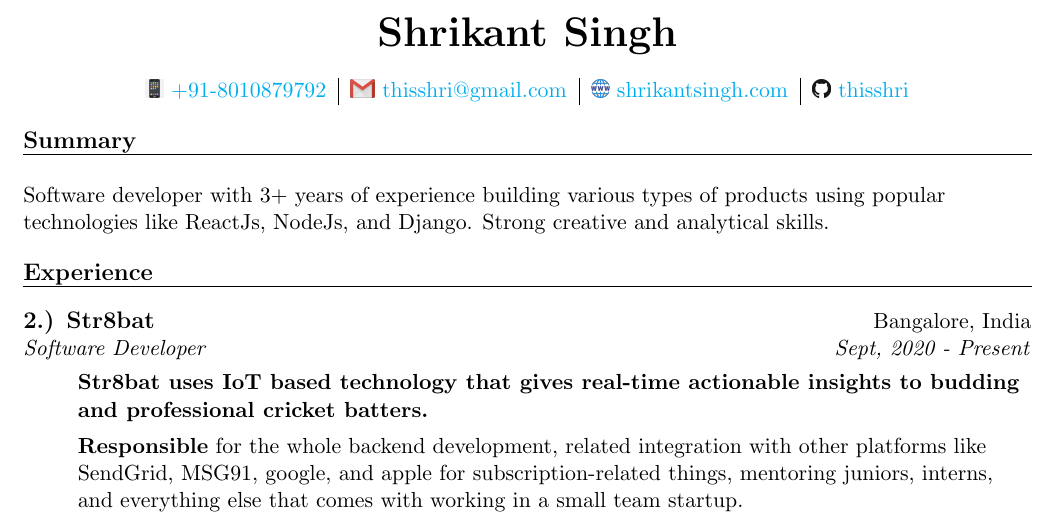
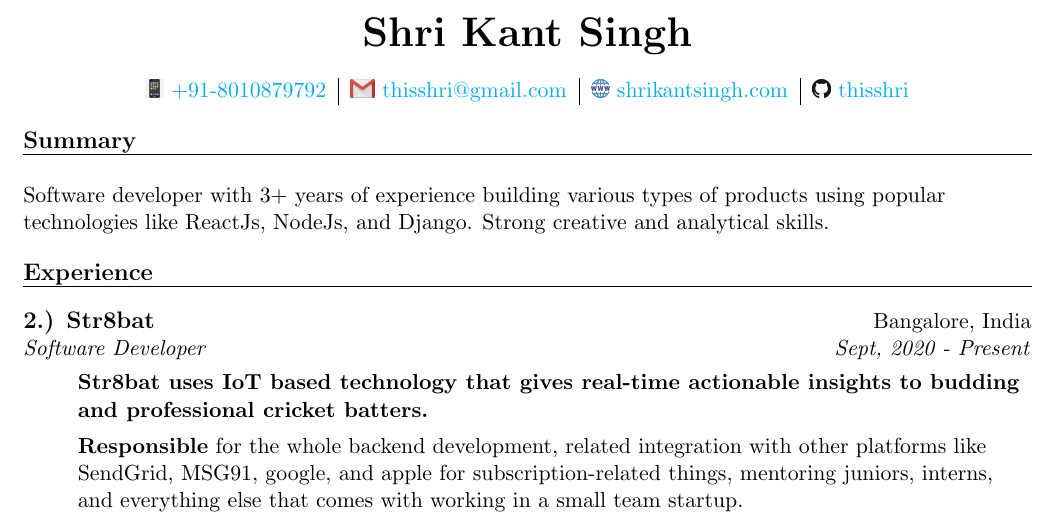
Before and after one commit to thisshri/resume, a LaTeX document (Shri Kant Singh.tex): part of page 1 of 2, cut at the place of the change. Compiled offline with pdfLaTeX.

Commit message:
Add missing space in name

```diff
--- a/Shri Kant Singh.tex
+++ b/Shri Kant Singh.tex
@@ -18,7 +18,7 @@
 \begin{document}
 
 \begin{center}
-    \textbf{{\huge Shrikant Singh}}
+    \textbf{{\huge Shri Kant Singh}}
 \end{center}
 \begin{center}
     \begin{tabular}{ c | c | c | c}
```
Also changed, not shown: Shri Kant Singh.pdf.
